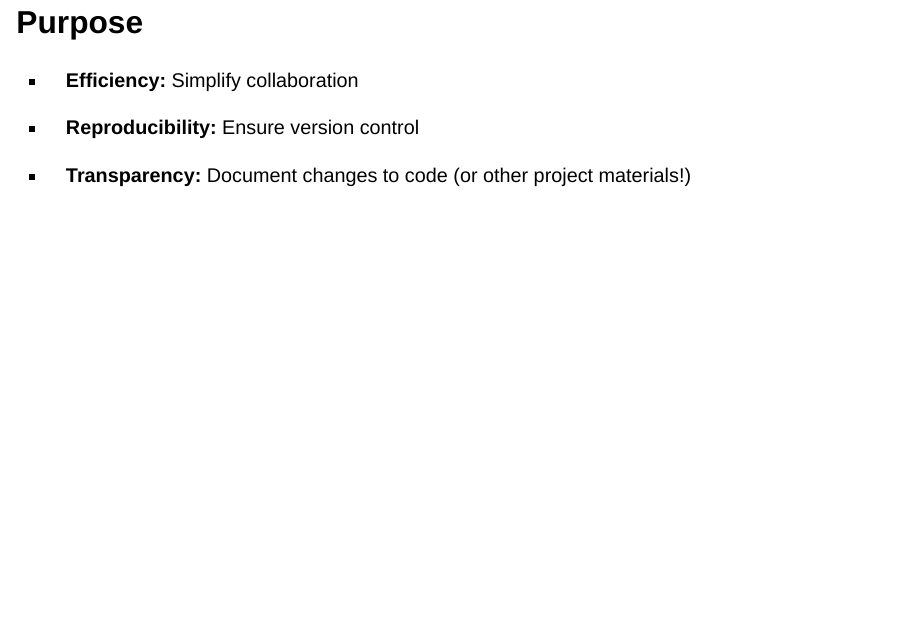
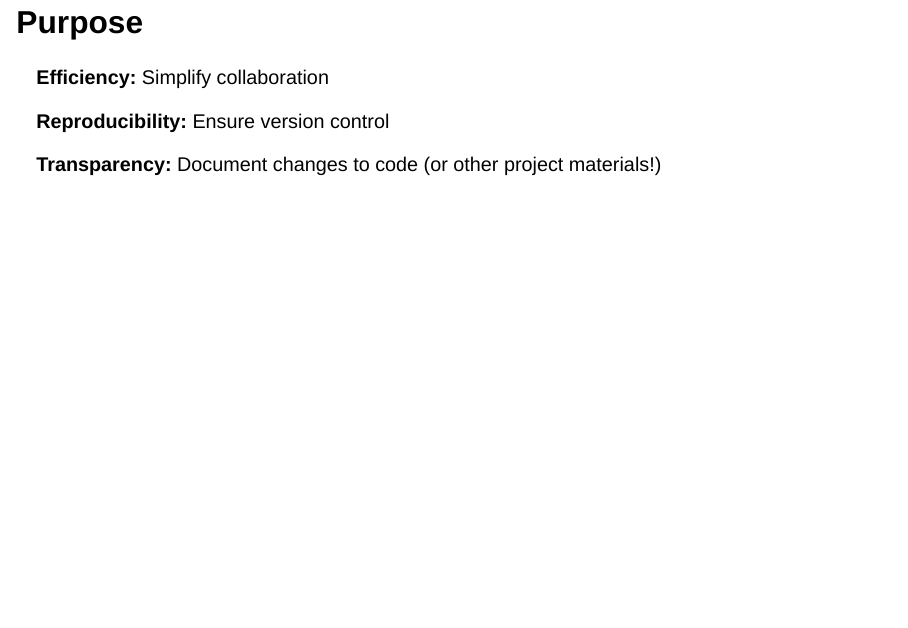
Before and after one commit to ETA-OPDR/Git-Session-Jan-25-DatCon, a Quarto document (reports/presentation_slides.qmd): page 3 of 19. Rendered offline with R 4.5, knitr and Pandoc in place of Quarto, with nearby package versions; drawn as Slidy slides in place of the format the file asks for.

Commit message:
Updates to purpose slide text.

```diff
--- a/reports/presentation_slides.qmd
+++ b/reports/presentation_slides.qmd
@@ -9,11 +9,14 @@ author: Andrea Leitereg & Kevin Reuss
 
 ## Purpose
 
--   **Efficiency:** Simplify collaboration
+**Efficiency:** Simplify collaboration
 
--   **Reproducibility:** Ensure version control
 
--   **Transparency:** Document changes to code (or other project materials!)
+**Reproducibility:** Ensure version control
+
+
+**Transparency:** Document changes to code (or other project materials!)
+
 
 ## Why is version control important? {.center}
 
```
